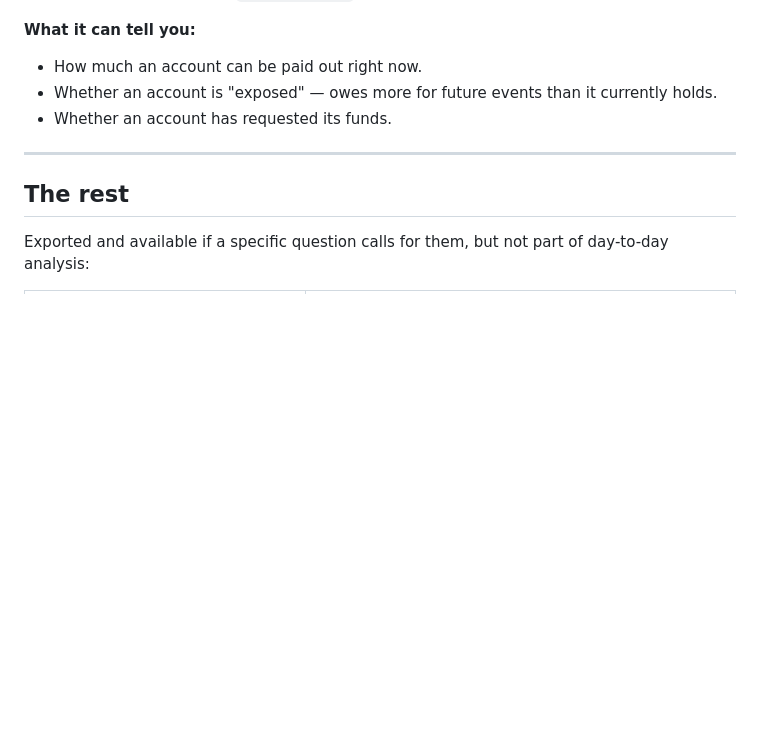
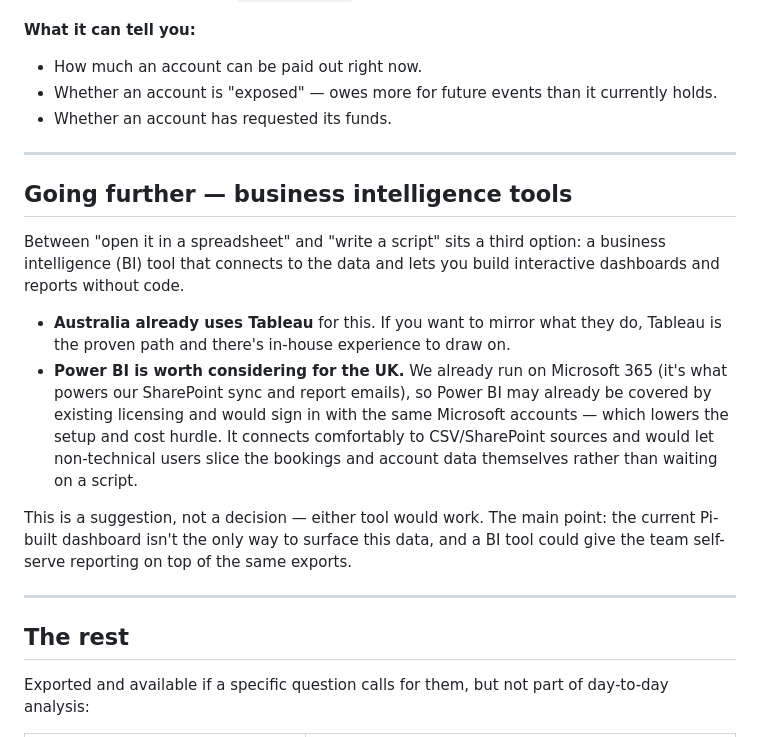
Before and after one commit to trybookinguk/s3reporting, a Markdown page: docs/notion/what_data_we_have.md, the part around the change. Drawn GitHub-style; blank space fills up the shorter version.

Commit message:
docs: note BI tooling options (Tableau / Power BI) in data guide
Adds a "Going further — business intelligence tools" section between the
spreadsheet and scripts framing: notes that Australia already uses Tableau,
and gives a light steer that Power BI is worth considering for the UK since
we're already on Microsoft 365 (likely existing licensing + same SSO, connects
to CSV/SharePoint). Framed as a suggestion for whoever owns this, not a
decision.

Co-Authored-By: Claude Opus 4.8 (1M context) <noreply@anthropic.com>

```diff
--- a/docs/notion/what_data_we_have.md
+++ b/docs/notion/what_data_we_have.md
@@ -69,6 +69,17 @@ This is the first place to look for almost any "how many / what kind of customer
 
 ---
 
+## Going further — business intelligence tools
+
+Between "open it in a spreadsheet" and "write a script" sits a third option: a business intelligence (BI) tool that connects to the data and lets you build interactive dashboards and reports without code.
+
+- **Australia already uses Tableau** for this. If you want to mirror what they do, Tableau is the proven path and there's in-house experience to draw on.
+- **Power BI is worth considering for the UK.** We already run on Microsoft 365 (it's what powers our SharePoint sync and report emails), so Power BI may already be covered by existing licensing and would sign in with the same Microsoft accounts — which lowers the setup and cost hurdle. It connects comfortably to CSV/SharePoint sources and would let non-technical users slice the bookings and account data themselves rather than waiting on a script.
+
+This is a suggestion, not a decision — either tool would work. The main point: the current Pi-built dashboard isn't the only way to surface this data, and a BI tool could give the team self-serve reporting on top of the same exports.
+
+---
+
 ## The rest
 
 Exported and available if a specific question calls for them, but not part of day-to-day analysis:
```
